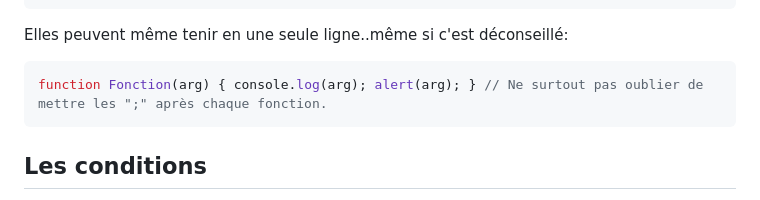
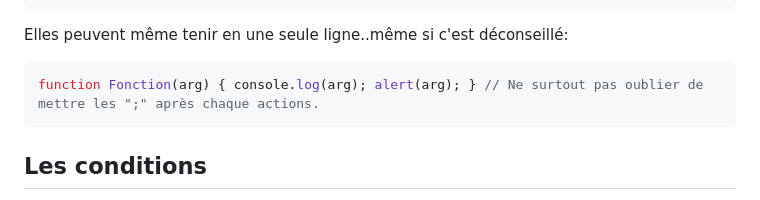
Before and after one commit to thefish-dev/Tutoriels, a Markdown page: JS/Niveau0/README.md, the part around the change. Rendered like a GitHub page.

````diff
--- a/JS/Niveau0/README.md
+++ b/JS/Niveau0/README.md
@@ -36,7 +36,7 @@ Fonction("Hello World!"); // Et sont appellées comme cela
 ```
 Elles peuvent même tenir en une seule ligne..même si c'est déconseillé:
 ```javascript
-function Fonction(arg) { console.log(arg); alert(arg); } // Ne surtout pas oublier de mettre les ";" après chaque fonction.
+function Fonction(arg) { console.log(arg); alert(arg); } // Ne surtout pas oublier de mettre les ";" après chaque actions.
 ```
 
 ## Les conditions
````
